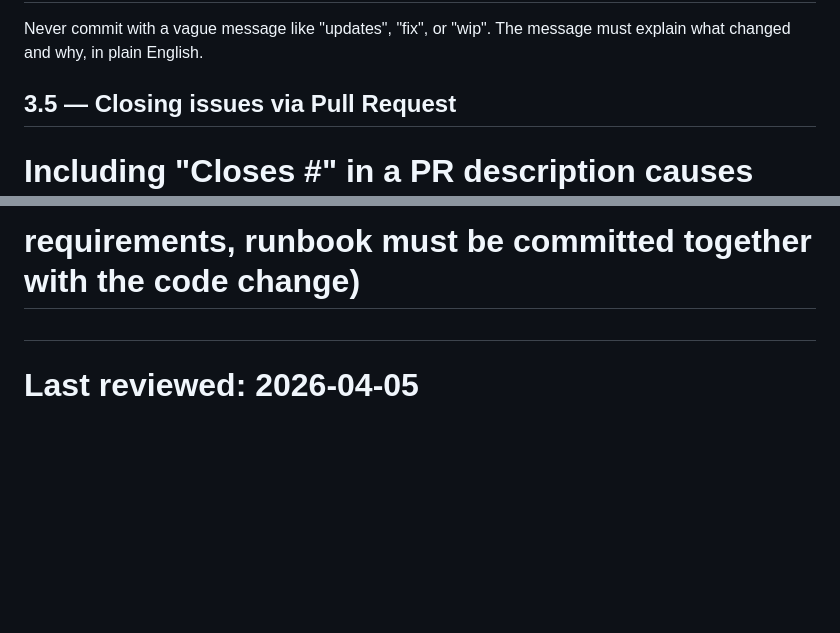
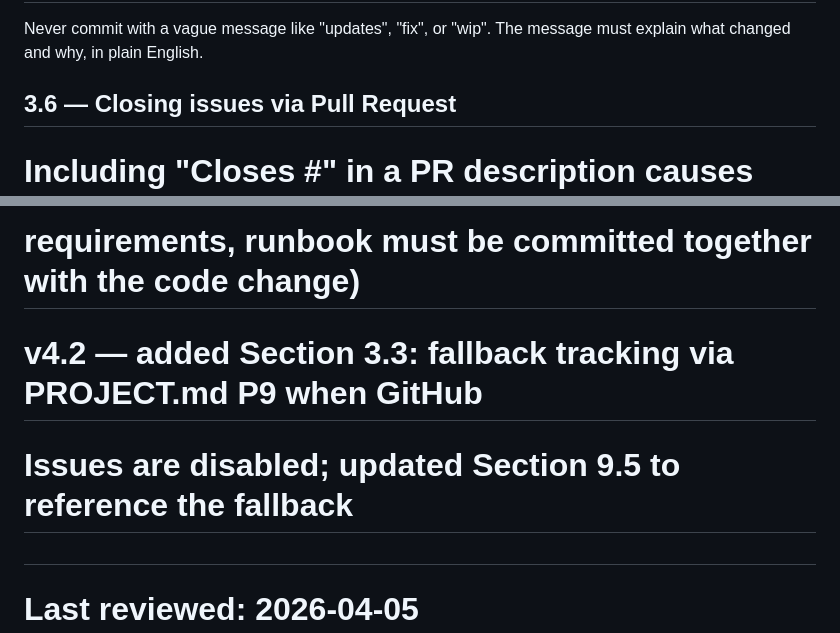
Before and after one commit to Kelkar-Auto-Parts-Private-Limited/myApps, a Markdown page: CLAUDE.md, 2 parts joined by grey strips. Drawn GitHub-style; blank space fills up the shorter version.

```diff
--- a/CLAUDE.md
+++ b/CLAUDE.md
@@ -223,7 +240,7 @@ Prefixes:
 Never commit with a vague message like "updates", "fix", or "wip".
 The message must explain what changed and why, in plain English.
 
-## 3.5 — Closing issues via Pull Request
+## 3.6 — Closing issues via Pull Request
 # Including "Closes #<number>" in a PR description causes GitHub to
 # automatically close the issue when the PR merges — no manual housekeeping needed.
 
@@ -687,5 +705,7 @@ Always create a tag before making large or risky changes.
 #           no redundant file name prefixes, when to suggest a refactor)
 #   v4.1 — added Section 5.0: update docs before committing (architecture,
 #           requirements, runbook must be committed together with the code change)
+#   v4.2 — added Section 3.3: fallback tracking via PROJECT.md P9 when GitHub
+#           Issues are disabled; updated Section 9.5 to reference the fallback
 #
 # Last reviewed: 2026-04-05
```
Also changed, not shown: other parts of CLAUDE.md (+24 -6 lines), PROJECT.md (+17 -8 lines).
